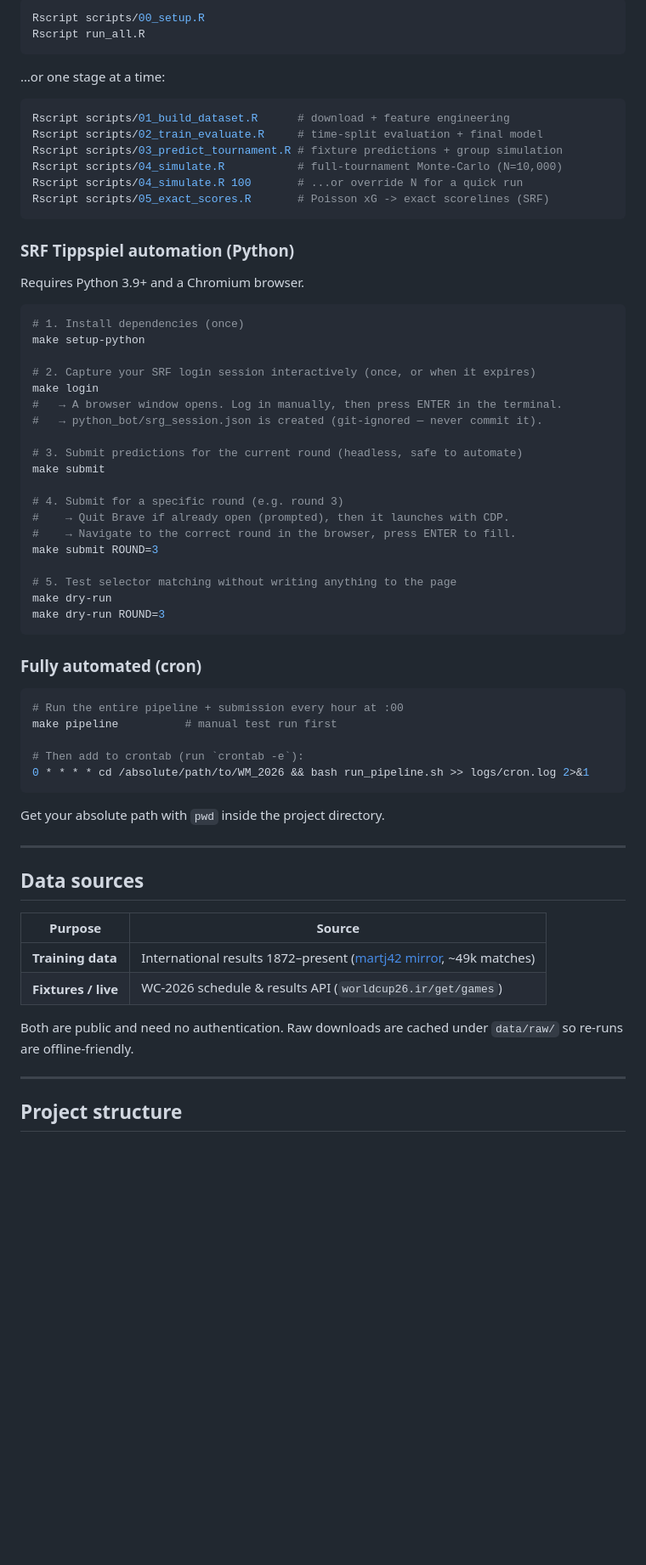
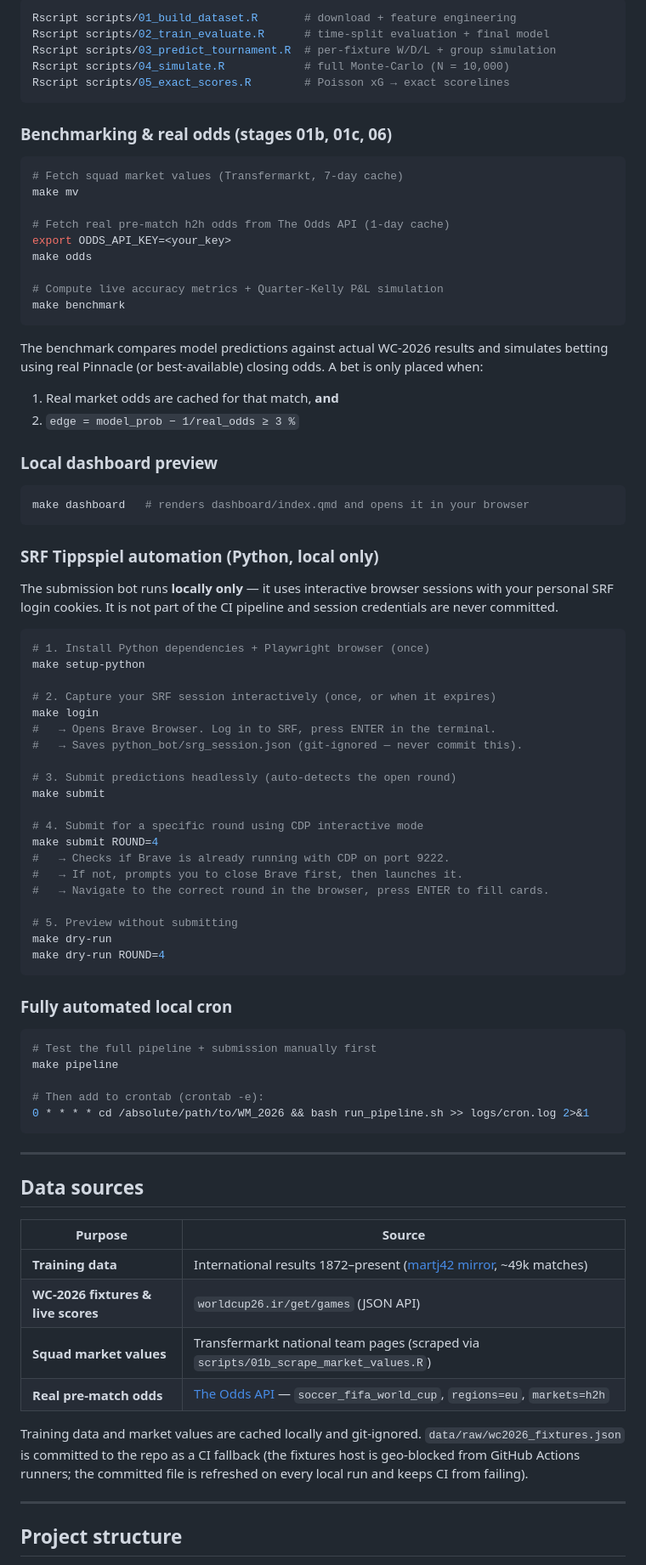
Before and after one commit to vincent-rgb-cpu/WM_2026, a Markdown page: README.md, the part around one of its changes. Shown at 85% size. GitHub-like rendering; blank space fills up the shorter version.

````diff
--- a/README.md
+++ b/README.md
@@ -71,69 +86,92 @@ make all       # stages 01-05: data -> train -> predict -> simulate -> scoreline
 
 ```bash
-Rscript scripts/00_setup.R
-Rscript run_all.R
+Rscript scripts/01_build_dataset.R       # download + feature engineering
+Rscript scripts/02_train_evaluate.R      # time-split evaluation + final model
+Rscript scripts/03_predict_tournament.R  # per-fixture W/D/L + group simulation
+Rscript scripts/04_simulate.R            # full Monte-Carlo (N = 10,000)
+Rscript scripts/05_exact_scores.R        # Poisson xG → exact scorelines
 ```
 
-…or one stage at a time:
+### Benchmarking & real odds (stages 01b, 01c, 06)
 
 ```bash
-Rscript scripts/01_build_dataset.R      # download + feature engineering
-Rscript scripts/02_train_evaluate.R     # time-split evaluation + final model
-Rscript scripts/03_predict_tournament.R # fixture predictions + group simulation
-Rscript scripts/04_simulate.R           # full-tournament Monte-Carlo (N=10,000)
-Rscript scripts/04_simulate.R 100       # ...or override N for a quick run
-Rscript scripts/05_exact_scores.R       # Poisson xG -> exact scorelines (SRF)
+# Fetch squad market values (Transfermarkt, 7-day cache)
+make mv
+
+# Fetch real pre-match h2h odds from The Odds API (1-day cache)
+export ODDS_API_KEY=<your_key>
+make odds
+
+# Compute live accuracy metrics + Quarter-Kelly P&L simulation
+make benchmark
 ```
 
-### SRF Tippspiel automation (Python)
+The benchmark compares model predictions against actual WC-2026 results and
+simulates betting using real Pinnacle (or best-available) closing odds. A bet
+is only placed when:
+1. Real market odds are cached for that match, **and**
+2. `edge = model_prob − 1/real_odds ≥ 3 %`
 
-Requires Python 3.9+ and a Chromium browser.
+### Local dashboard preview
 
 ```bash
-# 1. Install dependencies (once)
+make dashboard   # renders dashboard/index.qmd and opens it in your browser
+```
+
+### SRF Tippspiel automation (Python, local only)
+
+The submission bot runs **locally only** — it uses interactive browser sessions
+with your personal SRF login cookies. It is not part of the CI pipeline and
+session credentials are never committed.
+
+```bash
+# 1. Install Python dependencies + Playwright browser (once)
 make setup-python
 
-# 2. Capture your SRF login session interactively (once, or when it expires)
+# 2. Capture your SRF session interactively (once, or when it expires)
 make login
-#   → A browser window opens. Log in manually, then press ENTER in the terminal.
-#   → python_bot/srg_session.json is created (git-ignored — never commit it).
+#   → Opens Brave Browser. Log in to SRF, press ENTER in the terminal.
+#   → Saves python_bot/srg_session.json (git-ignored — never commit this).
 
-# 3. Submit predictions for the current round (headless, safe to automate)
+# 3. Submit predictions headlessly (auto-detects the open round)
 make submit
 
-# 4. Submit for a specific round (e.g. round 3)
-#    → Quit Brave if already open (prompted), then it launches with CDP.
-#    → Navigate to the correct round in the browser, press ENTER to fill.
-make submit ROUND=3
+# 4. Submit for a specific round using CDP interactive mode
+make submit ROUND=4
+#   → Checks if Brave is already running with CDP on port 9222.
+#   → If not, prompts you to close Brave first, then launches it.
+#   → Navigate to the correct round in the browser, press ENTER to fill cards.
 
-# 5. Test selector matching without writing anything to the page
+# 5. Preview without submitting
 make dry-run
-make dry-run ROUND=3
+make dry-run ROUND=4
 ```
 
-### Fully automated (cron)
+### Fully automated local cron
 
 ```bash
-# Run the entire pipeline + submission every hour at :00
-make pipeline          # manual test run first
+# Test the full pipeline + submission manually first
+make pipeline
 
-# Then add to crontab (run `crontab -e`):
+# Then add to crontab (crontab -e):
 0 * * * * cd /absolute/path/to/WM_2026 && bash run_pipeline.sh >> logs/cron.log 2>&1
 ```
-
-Get your absolute path with `pwd` inside the project directory.
 
 ---
 
 ## Data sources
 
-| Purpose            | Source                                                                 |
-|--------------------|------------------------------------------------------------------------|
-| **Training data**  | International results 1872–present ([martj42 mirror][hist], ~49k matches) |
-| **Fixtures / live**| WC-2026 schedule & results API (`worldcup26.ir/get/games`)            |
+| Purpose | Source |
+|---------|--------|
+| **Training data** | International results 1872–present ([martj42 mirror][hist], ~49k matches) |
+| **WC-2026 fixtures & live scores** | `worldcup26.ir/get/games` (JSON API) |
+| **Squad market values** | Transfermarkt national team pages (scraped via `scripts/01b_scrape_market_values.R`) |
+| **Real pre-match odds** | [The Odds API](https://the-odds-api.com) — `soccer_fifa_world_cup`, `regions=eu`, `markets=h2h` |
 
-Both are public and need no authentication. Raw downloads are cached under
-`data/raw/` so re-runs are offline-friendly.
+Training data and market values are cached locally and git-ignored.
+`data/raw/wc2026_fixtures.json` is committed to the repo as a CI fallback
+(the fixtures host is geo-blocked from GitHub Actions runners; the committed
+file is refreshed on every local run and keeps CI from failing).
 
 [hist]: https://github.com/martj42/international_results
 
````
Also changed, not shown: other parts of README.md (+295 -190 lines).
